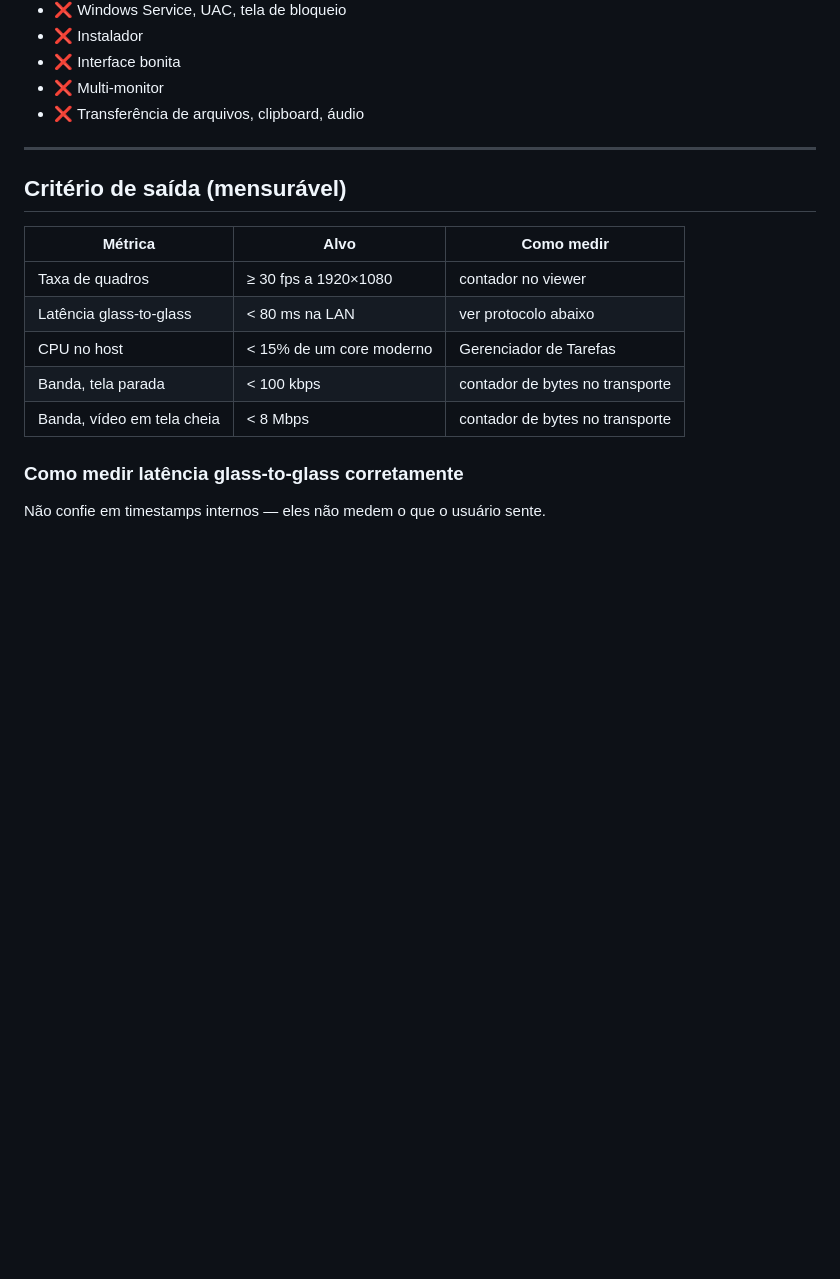
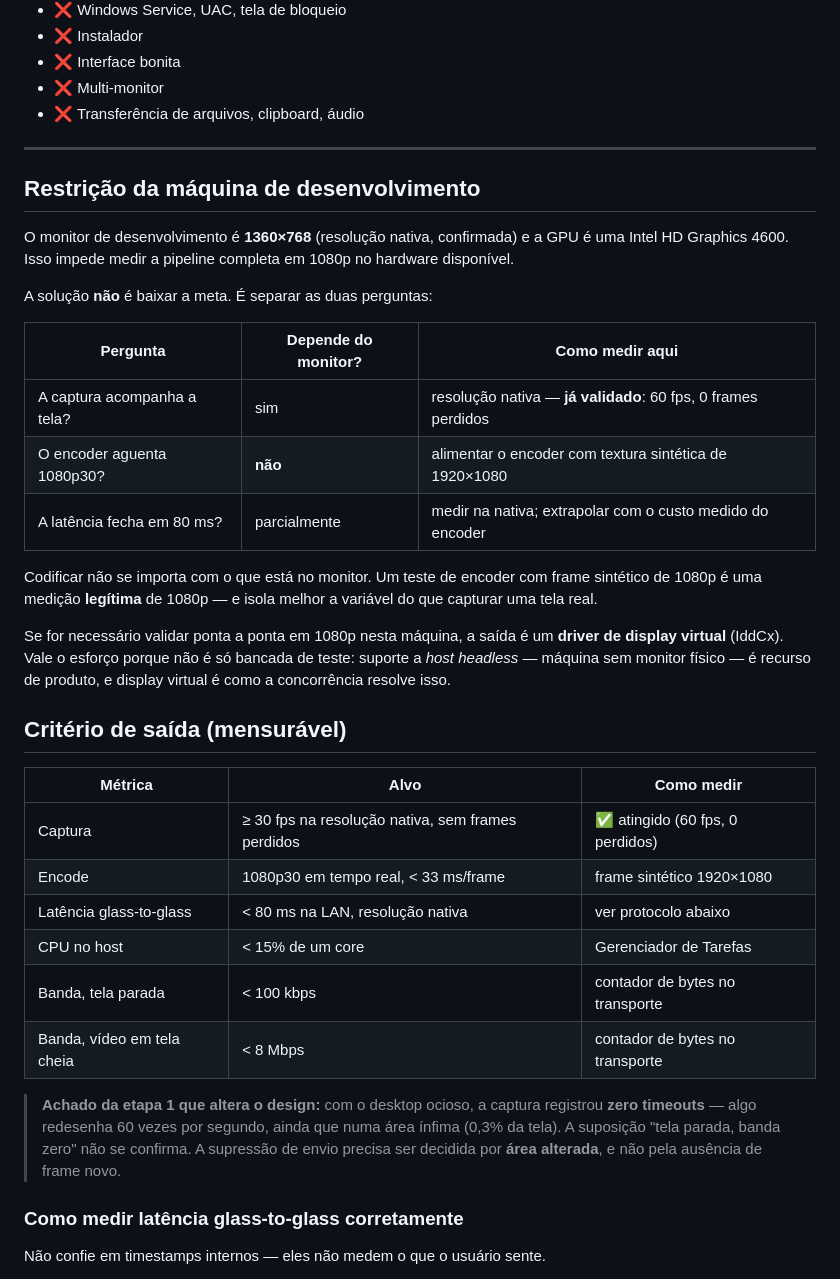
Before and after one commit to marciogk/pcshare, a Markdown page: docs/SPRINT-0.md, the part around the change. GitHub-like rendering; blank space fills up the shorter version.

Commit message:
Ajusta critério do Sprint 0 à resolução real da máquina de dev
O monitor de desenvolvimento é 1360x768 nativo, o que impede medir a
pipeline completa em 1080p. Em vez de baixar a meta, separa a pergunta
da captura (depende do monitor, já validada) da pergunta do encoder
(não depende — testável com frame sintético de 1920x1080).

Registra também o achado da etapa 1 que contraria o plano original:
com o desktop ocioso houve zero timeouts, então a premissa de que tela
parada gera banda zero não se sustenta. A supressão de envio precisa
ser decidida por área alterada, não por ausência de frame novo.

```diff
--- a/docs/SPRINT-0.md
+++ b/docs/SPRINT-0.md
@@ -42,15 +42,45 @@ Deliberadamente fora de escopo — incluir qualquer um destes atrasa a resposta
 
 ---
 
+## Restrição da máquina de desenvolvimento
+
+O monitor de desenvolvimento é **1360×768** (resolução nativa, confirmada) e a
+GPU é uma Intel HD Graphics 4600. Isso impede medir a pipeline completa em
+1080p no hardware disponível.
+
+A solução **não** é baixar a meta. É separar as duas perguntas:
+
+| Pergunta | Depende do monitor? | Como medir aqui |
+|---|---|---|
+| A captura acompanha a tela? | sim | resolução nativa — **já validado**: 60 fps, 0 frames perdidos |
+| O encoder aguenta 1080p30? | **não** | alimentar o encoder com textura sintética de 1920×1080 |
+| A latência fecha em 80 ms? | parcialmente | medir na nativa; extrapolar com o custo medido do encoder |
+
+Codificar não se importa com o que está no monitor. Um teste de encoder com
+frame sintético de 1080p é uma medição **legítima** de 1080p — e isola melhor
+a variável do que capturar uma tela real.
+
+Se for necessário validar ponta a ponta em 1080p nesta máquina, a saída é um
+**driver de display virtual** (IddCx). Vale o esforço porque não é só bancada
+de teste: suporte a *host headless* — máquina sem monitor físico — é recurso
+de produto, e display virtual é como a concorrência resolve isso.
+
 ## Critério de saída (mensurável)
 
 | Métrica | Alvo | Como medir |
 |---|---|---|
-| Taxa de quadros | ≥ 30 fps a 1920×1080 | contador no viewer |
-| Latência glass-to-glass | < 80 ms na LAN | ver protocolo abaixo |
-| CPU no host | < 15% de um core moderno | Gerenciador de Tarefas |
+| Captura | ≥ 30 fps na resolução nativa, sem frames perdidos | ✅ atingido (60 fps, 0 perdidos) |
+| Encode | 1080p30 em tempo real, < 33 ms/frame | frame sintético 1920×1080 |
+| Latência glass-to-glass | < 80 ms na LAN, resolução nativa | ver protocolo abaixo |
+| CPU no host | < 15% de um core | Gerenciador de Tarefas |
 | Banda, tela parada | < 100 kbps | contador de bytes no transporte |
 | Banda, vídeo em tela cheia | < 8 Mbps | contador de bytes no transporte |
+
+> **Achado da etapa 1 que altera o design:** com o desktop ocioso, a captura
+> registrou **zero timeouts** — algo redesenha 60 vezes por segundo, ainda que
+> numa área ínfima (0,3% da tela). A suposição "tela parada, banda zero" não se
+> confirma. A supressão de envio precisa ser decidida por **área alterada**, e
+> não pela ausência de frame novo.
 
 ### Como medir latência glass-to-glass corretamente
 
```
Also changed, not shown: docs/ARQUITETURA.md (+7 -4 lines).
